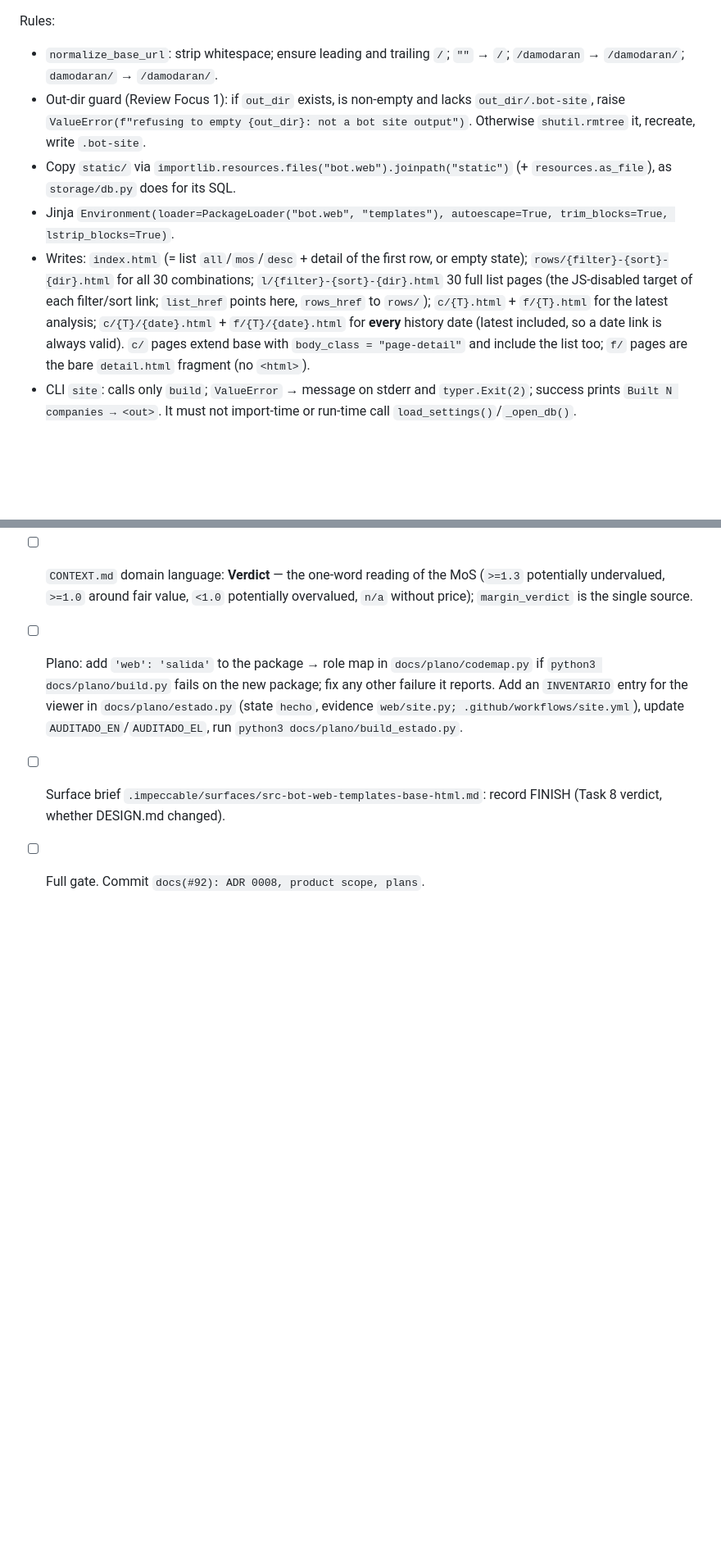
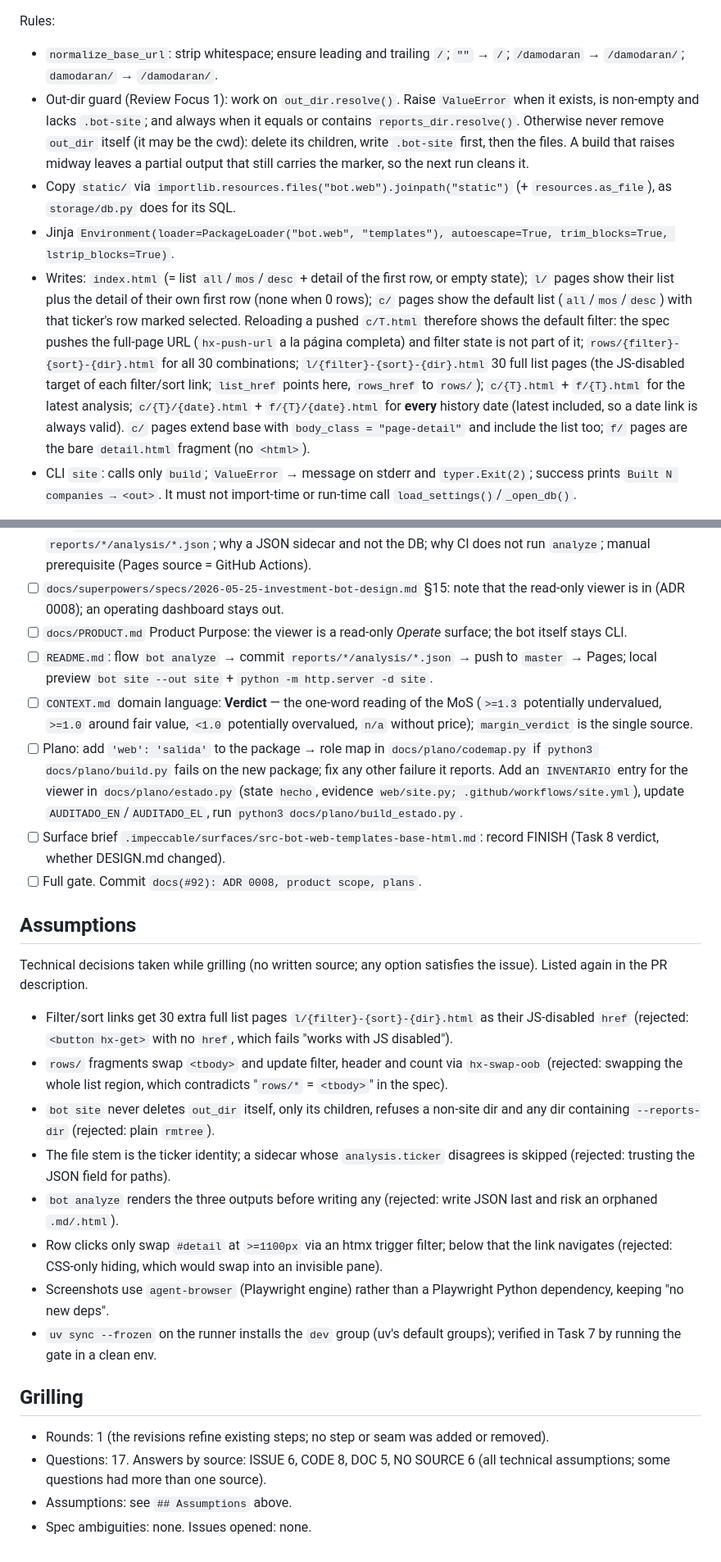
Before and after one commit to nicolas-ricc/damodaran, a Markdown page: docs/plans/2026-10-04-92-web-viewer.md, 2 parts joined by grey strips. Shown at 82% size. Drawn GitHub-style; blank space fills up the shorter version.

Commit message:
plan(#92): answer the plan grilling
Co-Authored-By: Claude Opus 5.5 <noreply@anthropic.com>

```diff
--- a/docs/plans/2026-10-04-92-web-viewer.md
+++ b/docs/plans/2026-10-04-92-web-viewer.md
@@ -346,10 +349,10 @@ Steps:
 
 Rules:
 - `normalize_base_url`: strip whitespace; ensure leading and trailing `/`; `""` → `/`; `/damodaran` → `/damodaran/`; `damodaran/` → `/damodaran/`.
-- Out-dir guard (Review Focus 1): if `out_dir` exists, is non-empty and lacks `out_dir/.bot-site`, raise `ValueError(f"refusing to empty {out_dir}: not a bot site output")`. Otherwise `shutil.rmtree` it, recreate, write `.bot-site`.
+- Out-dir guard (Review Focus 1): work on `out_dir.resolve()`. Raise `ValueError` when it exists, is non-empty and lacks `.bot-site`; and always when it equals or contains `reports_dir.resolve()`. Otherwise never remove `out_dir` itself (it may be the cwd): delete its children, write `.bot-site` first, then the files. A build that raises midway leaves a partial output that still carries the marker, so the next run cleans it.
 - Copy `static/` via `importlib.resources.files("bot.web").joinpath("static")` (+ `resources.as_file`), as `storage/db.py` does for its SQL.
 - Jinja `Environment(loader=PackageLoader("bot.web", "templates"), autoescape=True, trim_blocks=True, lstrip_blocks=True)`.
-- Writes: `index.html` (= list `all`/`mos`/`desc` + detail of the first row, or empty state); `rows/{filter}-{sort}-{dir}.html` for all 30 combinations; `l/{filter}-{sort}-{dir}.html` 30 full list pages (the JS-disabled target of each filter/sort link; `list_href` points here, `rows_href` to `rows/`); `c/{T}.html` + `f/{T}.html` for the latest analysis; `c/{T}/{date}.html` + `f/{T}/{date}.html` for **every** history date (latest included, so a date link is always valid). `c/` pages extend base with `body_class = "page-detail"` and include the list too; `f/` pages are the bare `detail.html` fragment (no `<html>`).
+- Writes: `index.html` (= list `all`/`mos`/`desc` + detail of the first row, or empty state); `l/` pages show their list plus the detail of their own first row (none when 0 rows); `c/` pages show the default list (`all`/`mos`/`desc`) with that ticker's row marked selected. Reloading a pushed `c/T.html` therefore shows the default filter: the spec pushes the full-page URL (`hx-push-url` a la página completa) and filter state is not part of it; `rows/{filter}-{sort}-{dir}.html` for all 30 combinations; `l/{filter}-{sort}-{dir}.html` 30 full list pages (the JS-disabled target of each filter/sort link; `list_href` points here, `rows_href` to `rows/`); `c/{T}.html` + `f/{T}.html` for the latest analysis; `c/{T}/{date}.html` + `f/{T}/{date}.html` for **every** history date (latest included, so a date link is always valid). `c/` pages extend base with `body_class = "page-detail"` and include the list too; `f/` pages are the bare `detail.html` fragment (no `<html>`).
 - CLI `site`: calls only `build`; `ValueError` → message on stderr and `typer.Exit(2)`; success prints `Built N companies → <out>`. It must not import-time or run-time call `load_settings()`/`_open_db()`.
 
 - [ ] **Step 1: Failing tests** (fixture writes 3 sidecars into `tmp_path/reports` by running a seeded `analyze` + `render_analysis_json` and editing copies: `AAA` undervalued with two dates, `BBB` overvalued with a red flag, `CCC` without price):
@@ -397,3 +401,23 @@ Rules:
 - [ ] Plano: add `'web': 'salida'` to the package → role map in `docs/plano/codemap.py` if `python3 docs/plano/build.py` fails on the new package; fix any other failure it reports. Add an `INVENTARIO` entry for the viewer in `docs/plano/estado.py` (state `hecho`, evidence `web/site.py; .github/workflows/site.yml`), update `AUDITADO_EN`/`AUDITADO_EL`, run `python3 docs/plano/build_estado.py`.
 - [ ] Surface brief `.impeccable/surfaces/src-bot-web-templates-base-html.md`: record FINISH (Task 8 verdict, whether DESIGN.md changed).
 - [ ] Full gate. Commit `docs(#92): ADR 0008, product scope, plans`.
+
+## Assumptions
+
+Technical decisions taken while grilling (no written source; any option satisfies the issue). Listed again in the PR description.
+
+- Filter/sort links get 30 extra full list pages `l/{filter}-{sort}-{dir}.html` as their JS-disabled `href` (rejected: `<button hx-get>` with no `href`, which fails "works with JS disabled").
+- `rows/` fragments swap `<tbody>` and update filter, header and count via `hx-swap-oob` (rejected: swapping the whole list region, which contradicts "`rows/*` = `<tbody>`" in the spec).
+- `bot site` never deletes `out_dir` itself, only its children, refuses a non-site dir and any dir containing `--reports-dir` (rejected: plain `rmtree`).
+- The file stem is the ticker identity; a sidecar whose `analysis.ticker` disagrees is skipped (rejected: trusting the JSON field for paths).
+- `bot analyze` renders the three outputs before writing any (rejected: write JSON last and risk an orphaned `.md/.html`).
+- Row clicks only swap `#detail` at `>=1100px` via an htmx trigger filter; below that the link navigates (rejected: CSS-only hiding, which would swap into an invisible pane).
+- Screenshots use `agent-browser` (Playwright engine) rather than a Playwright Python dependency, keeping "no new deps".
+- `uv sync --frozen` on the runner installs the `dev` group (uv's default groups); verified in Task 7 by running the gate in a clean env.
+
+## Grilling
+
+- Rounds: 1 (the revisions refine existing steps; no step or seam was added or removed).
+- Questions: 17. Answers by source: ISSUE 6, CODE 8, DOC 5, NO SOURCE 6 (all technical assumptions; some questions had more than one source).
+- Assumptions: see `## Assumptions` above.
+- Spec ambiguities: none. Issues opened: none.
```
Also changed, not shown: other parts of docs/plans/2026-10-04-92-web-viewer.md (+9 -5 lines).
